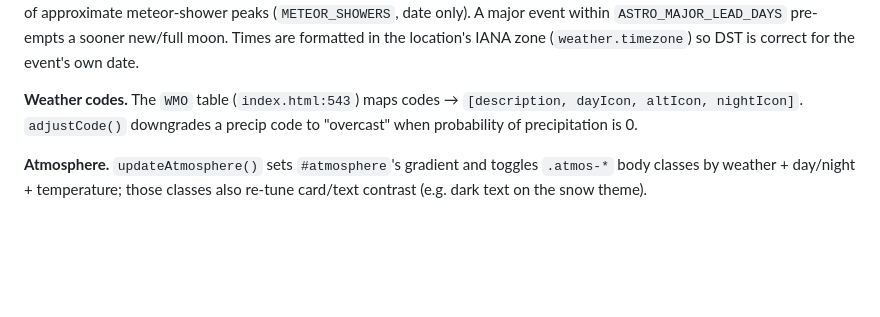
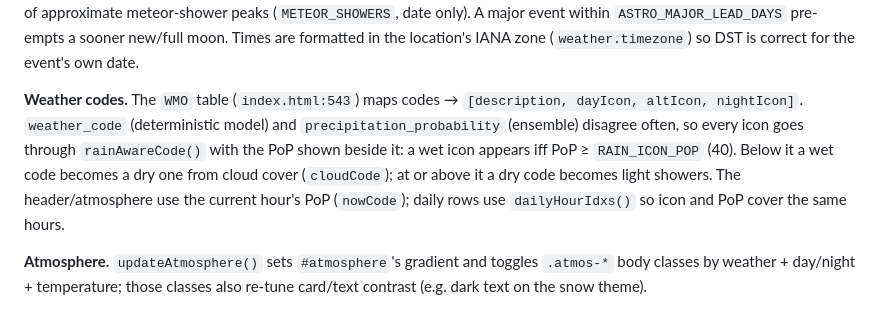
Before and after one commit to powejam/drizzl, a Markdown page: CLAUDE.md, the part around the change. Rendered like a GitHub page; blank space fills up the shorter version.

Commit message:
CLAUDE.md: document rainAwareCode in place of adjustCode
Co-Authored-By: Claude Opus 5.5 <noreply@anthropic.com>
Claude-Session: https://claude.ai/code/session_018kbPQH5hwGuCfJPytVdjGb

```diff
--- a/CLAUDE.md
+++ b/CLAUDE.md
@@ -52,7 +52,7 @@ Most "wrong hour" / "Now chip" regressions in the git history come from mixing t
 
 **Astronomical events.** The top-right badge (`renderAstroEvent`) shows the next sky event, and taps open a list of the next 12. `upcomingAstroEvents()` computes equinoxes/solstices (Meeus ch.27), new/full moons (ch.49), solar/lunar eclipses (ch.54, global — lunar ones note whether the Moon is up locally at mid-eclipse), perihelion/aphelion (ch.38, date only) and a fixed table of approximate meteor-shower peaks (`METEOR_SHOWERS`, date only). A major event within `ASTRO_MAJOR_LEAD_DAYS` pre-empts a sooner new/full moon. Times are formatted in the location's IANA zone (`weather.timezone`) so DST is correct for the event's own date.
 
-**Weather codes.** The `WMO` table (`index.html:543`) maps codes → `[description, dayIcon, altIcon, nightIcon]`. `adjustCode()` downgrades a precip code to "overcast" when probability of precipitation is 0.
+**Weather codes.** The `WMO` table (`index.html:543`) maps codes → `[description, dayIcon, altIcon, nightIcon]`. `weather_code` (deterministic model) and `precipitation_probability` (ensemble) disagree often, so every icon goes through `rainAwareCode()` with the PoP shown beside it: a wet icon appears iff PoP ≥ `RAIN_ICON_POP` (40). Below it a wet code becomes a dry one from cloud cover (`cloudCode`); at or above it a dry code becomes light showers. The header/atmosphere use the current hour's PoP (`nowCode`); daily rows use `dailyHourIdxs()` so icon and PoP cover the same hours.
 
 **Atmosphere.** `updateAtmosphere()` sets `#atmosphere`'s gradient and toggles `.atmos-*` body classes by weather + day/night + temperature; those classes also re-tune card/text contrast (e.g. dark text on the snow theme).
 
```
